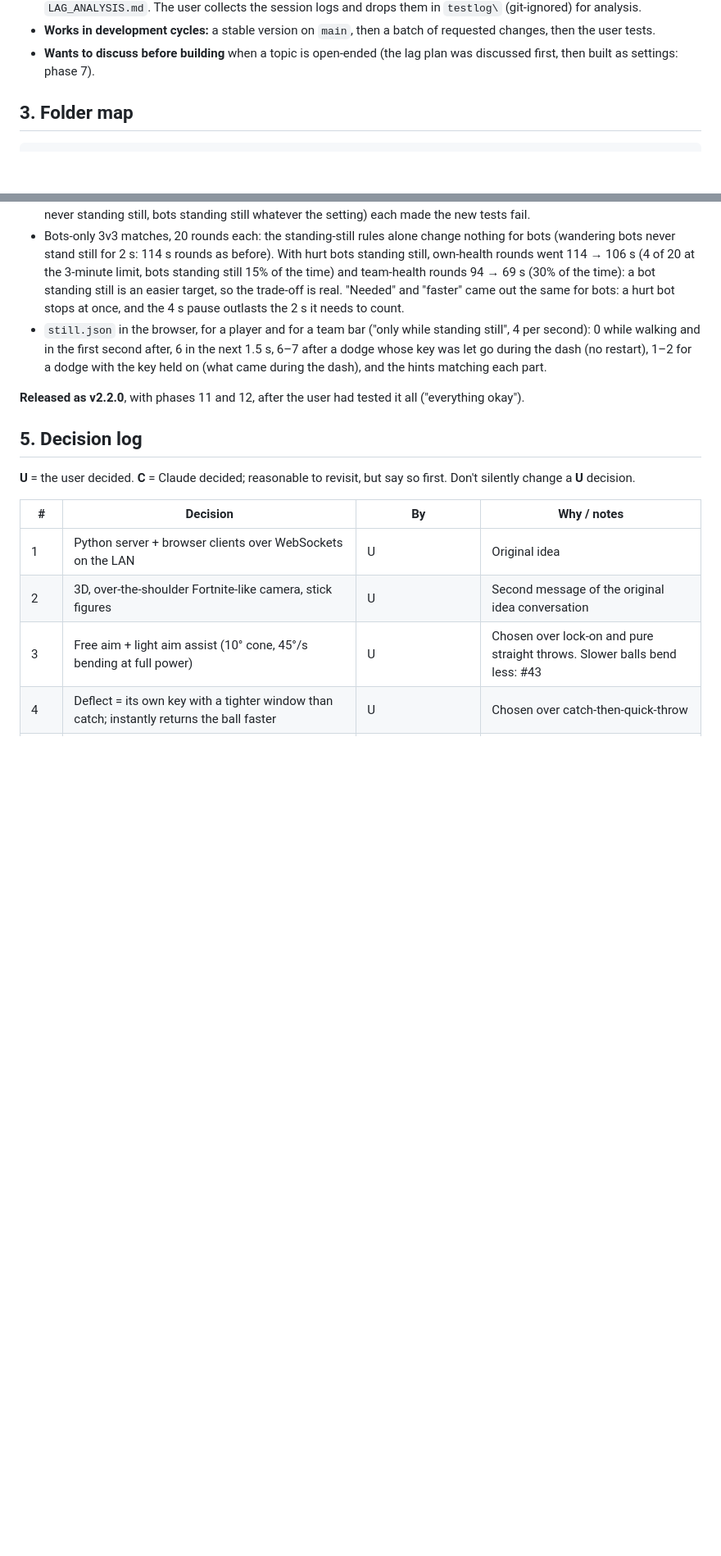
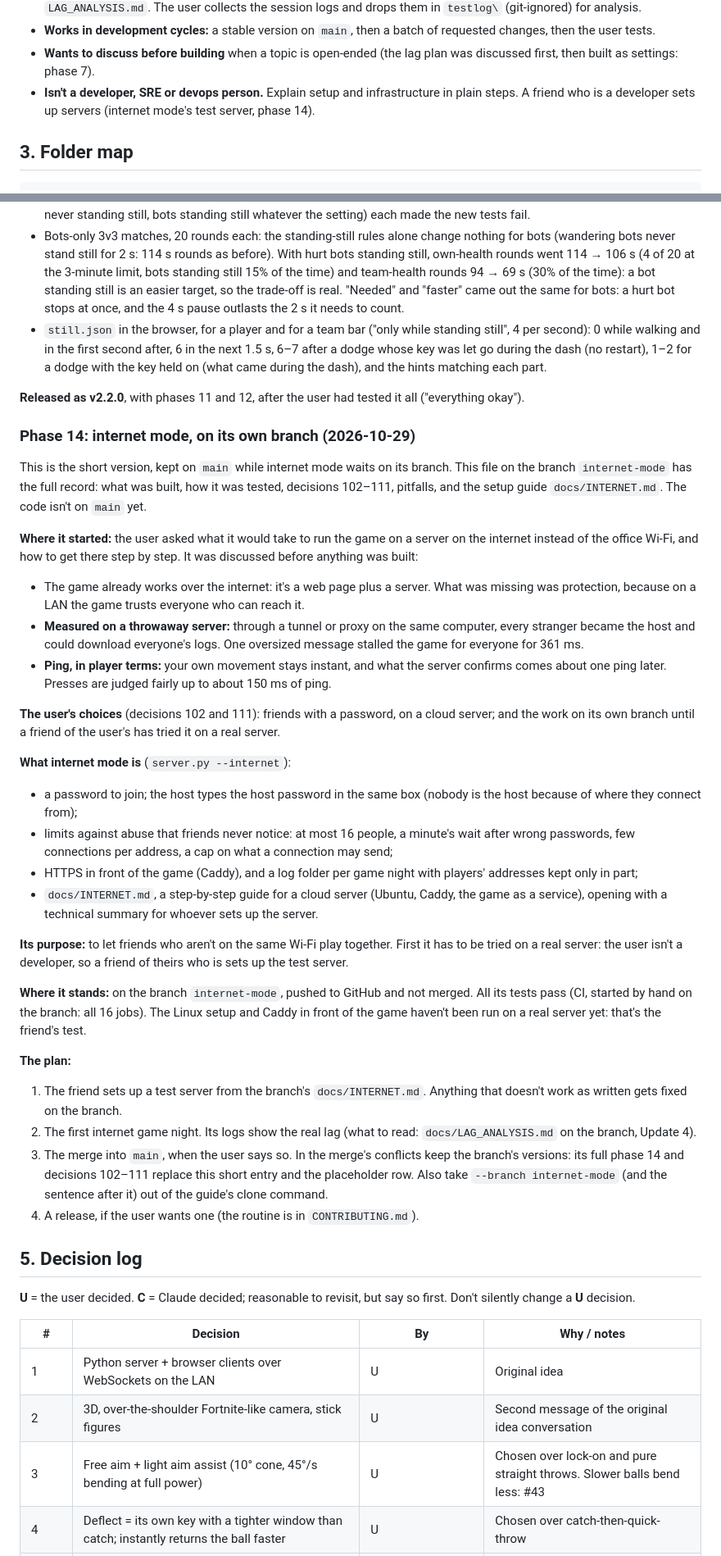
Before and after one commit to amirtavakolihaghighi/dodgeball, a Markdown page: docs/PROJECT.md, 2 parts joined by grey strips. Shown at 82% size. Drawn GitHub-style; blank space fills up the shorter version.

Commit message:
Docs: internet mode is on its own branch, and the plan for it
Internet mode (playing with friends over the internet, behind a
password) lives on the branch internet-mode until a friend of the
user's has tried it on a cloud server. Main gets the short story so the
decision and the plan are visible here too:

- PROJECT.md: phase 14 in short (where it started, what it is, its
  purpose, where it stands, the plan up to the merge), decisions 102
  and 111 (the user's), with 103-110 recorded on the branch.
- CLAUDE.md: the branch and when to merge it, CI on a branch, and that
  the user isn't a developer (explain in plain steps).

Co-Authored-By: Claude Opus 5.5 <noreply@anthropic.com>

```diff
--- a/docs/PROJECT.md
+++ b/docs/PROJECT.md
@@ -61,6 +61,7 @@ Last updated: 2026-10-29 (development cycle 2: lobby, host controls, rules edito
 - **Plays with coworkers in the office** (6–10 people, office Wi-Fi; several on Linux laptops). Some of them had lag; see `LAG_ANALYSIS.md`. The user collects the session logs and drops them in `testlog\` (git-ignored) for analysis.
 - **Works in development cycles:** a stable version on `main`, then a batch of requested changes, then the user tests.
 - **Wants to discuss before building** when a topic is open-ended (the lag plan was discussed first, then built as settings: phase 7).
+- **Isn't a developer, SRE or devops person.** Explain setup and infrastructure in plain steps. A friend who is a developer sets up servers (internet mode's test server, phase 14).
 
 ## 3. Folder map
 
@@ -640,6 +641,36 @@ They also asked for questions wherever it was ambiguous, "so that the definition
 - `still.json` in the browser, for a player and for a team bar ("only while standing still", 4 per second): 0 while walking and in the first second after, 6 in the next 1.5 s, 6–7 after a dodge whose key was let go during the dash (no restart), 1–2 for a dodge with the key held on (what came during the dash), and the hints matching each part.
 
 **Released as v2.2.0**, with phases 11 and 12, after the user had tested it all ("everything okay").
+
+### Phase 14: internet mode, on its own branch (2026-10-29)
+
+This is the short version, kept on `main` while internet mode waits on its branch. This file on the branch `internet-mode` has the full record: what was built, how it was tested, decisions 102–111, pitfalls, and the setup guide `docs/INTERNET.md`. The code isn't on `main` yet.
+
+**Where it started:** the user asked what it would take to run the game on a server on the internet instead of the office Wi-Fi, and how to get there step by step. It was discussed before anything was built:
+
+- The game already works over the internet: it's a web page plus a server. What was missing was protection, because on a LAN the game trusts everyone who can reach it.
+- **Measured on a throwaway server:** through a tunnel or proxy on the same computer, every stranger became the host and could download everyone's logs. One oversized message stalled the game for everyone for 361 ms.
+- **Ping, in player terms:** your own movement stays instant, and what the server confirms comes about one ping later. Presses are judged fairly up to about 150 ms of ping.
+
+**The user's choices** (decisions 102 and 111): friends with a password, on a cloud server; and the work on its own branch until a friend of the user's has tried it on a real server.
+
+**What internet mode is** (`server.py --internet`):
+
+- a password to join; the host types the host password in the same box (nobody is the host because of where they connect from);
+- limits against abuse that friends never notice: at most 16 people, a minute's wait after wrong passwords, few connections per address, a cap on what a connection may send;
+- HTTPS in front of the game (Caddy), and a log folder per game night with players' addresses kept only in part;
+- `docs/INTERNET.md`, a step-by-step guide for a cloud server (Ubuntu, Caddy, the game as a service), opening with a technical summary for whoever sets up the server.
+
+**Its purpose:** to let friends who aren't on the same Wi-Fi play together. First it has to be tried on a real server: the user isn't a developer, so a friend of theirs who is sets up the test server.
+
+**Where it stands:** on the branch `internet-mode`, pushed to GitHub and not merged. All its tests pass (CI, started by hand on the branch: all 16 jobs). The Linux setup and Caddy in front of the game haven't been run on a real server yet: that's the friend's test.
+
+**The plan:**
+
+1. The friend sets up a test server from the branch's `docs/INTERNET.md`. Anything that doesn't work as written gets fixed on the branch.
+2. The first internet game night. Its logs show the real lag (what to read: `docs/LAG_ANALYSIS.md` on the branch, Update 4).
+3. The merge into `main`, when the user says so. In the merge's conflicts keep the branch's versions: its full phase 14 and decisions 102–111 replace this short entry and the placeholder row. Also take `--branch internet-mode` (and the sentence after it) out of the guide's clone command.
+4. A release, if the user wants one (the routine is in `CONTRIBUTING.md`).
 
 ## 5. Decision log
 
```
Also changed, not shown: other parts of docs/PROJECT.md (+4 -1 lines), CLAUDE.md (+5 -2 lines).
